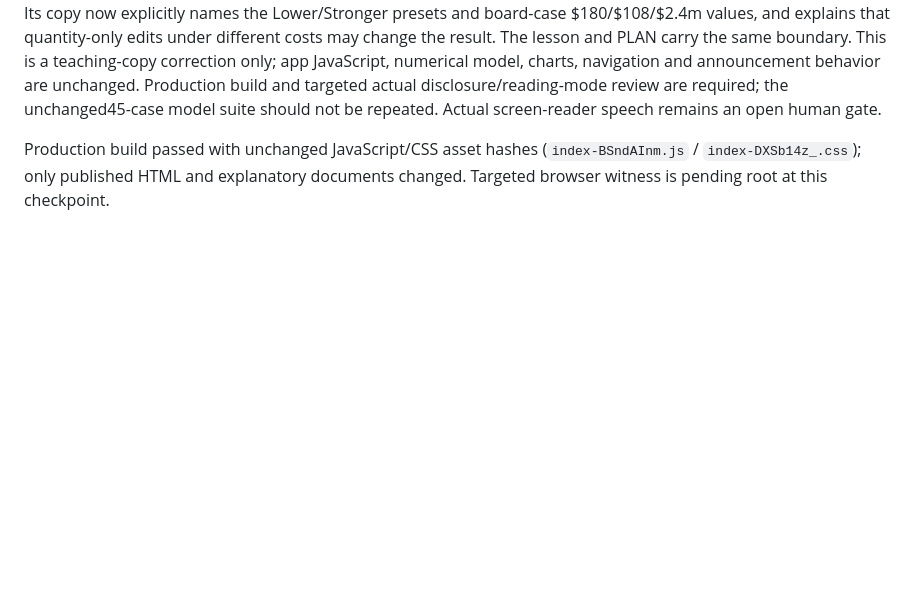
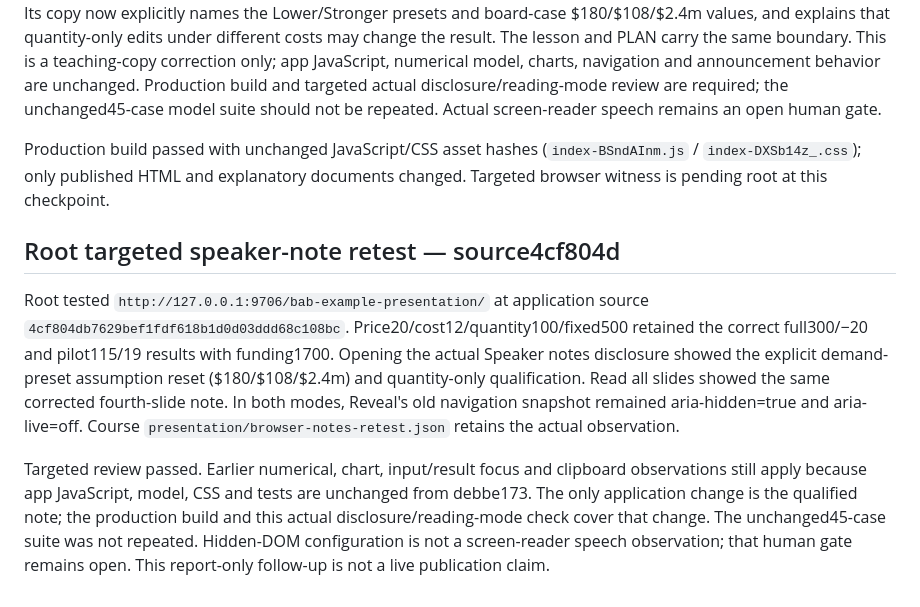
Before and after one commit to jordanmeyer/bab-example-presentation, a Markdown page: EVALUATION.md, the part around the change. Drawn GitHub-style; blank space fills up the shorter version.

Commit message:
Record actual qualified speaker-note verification

```diff
--- a/EVALUATION.md
+++ b/EVALUATION.md
@@ -113,3 +113,9 @@ At live report6879ea2, root changed price20/cost12/quantity100/fixed500. Actual
 The actual note nevertheless described20,000/60,000 outcomes without stating their price/cost/fixed assumptions. Its copy now explicitly names the Lower/Stronger presets and board-case $180/$108/$2.4m values, and explains that quantity-only edits under different costs may change the result. The lesson and PLAN carry the same boundary. This is a teaching-copy correction only; app JavaScript, numerical model, charts, navigation and announcement behavior are unchanged. Production build and targeted actual disclosure/reading-mode review are required; the unchanged45-case model suite should not be repeated. Actual screen-reader speech remains an open human gate.
 
 Production build passed with unchanged JavaScript/CSS asset hashes (`index-BSndAInm.js` / `index-DXSb14z_.css`); only published HTML and explanatory documents changed. Targeted browser witness is pending root at this checkpoint.
+
+## Root targeted speaker-note retest — source4cf804d
+
+Root tested `http://127.0.0.1:9706/bab-example-presentation/` at application source `4cf804db7629bef1fdf618b1d0d03ddd68c108bc`. Price20/cost12/quantity100/fixed500 retained the correct full300/−20 and pilot115/19 results with funding1700. Opening the actual Speaker notes disclosure showed the explicit demand-preset assumption reset ($180/$108/$2.4m) and quantity-only qualification. Read all slides showed the same corrected fourth-slide note. In both modes, Reveal's old navigation snapshot remained aria-hidden=true and aria-live=off. Course `presentation/browser-notes-retest.json` retains the actual observation.
+
+Targeted review passed. Earlier numerical, chart, input/result focus and clipboard observations still apply because app JavaScript, model, CSS and tests are unchanged from debbe173. The only application change is the qualified note; the production build and this actual disclosure/reading-mode check cover that change. The unchanged45-case suite was not repeated. Hidden-DOM configuration is not a screen-reader speech observation; that human gate remains open. This report-only follow-up is not a live publication claim.
```
